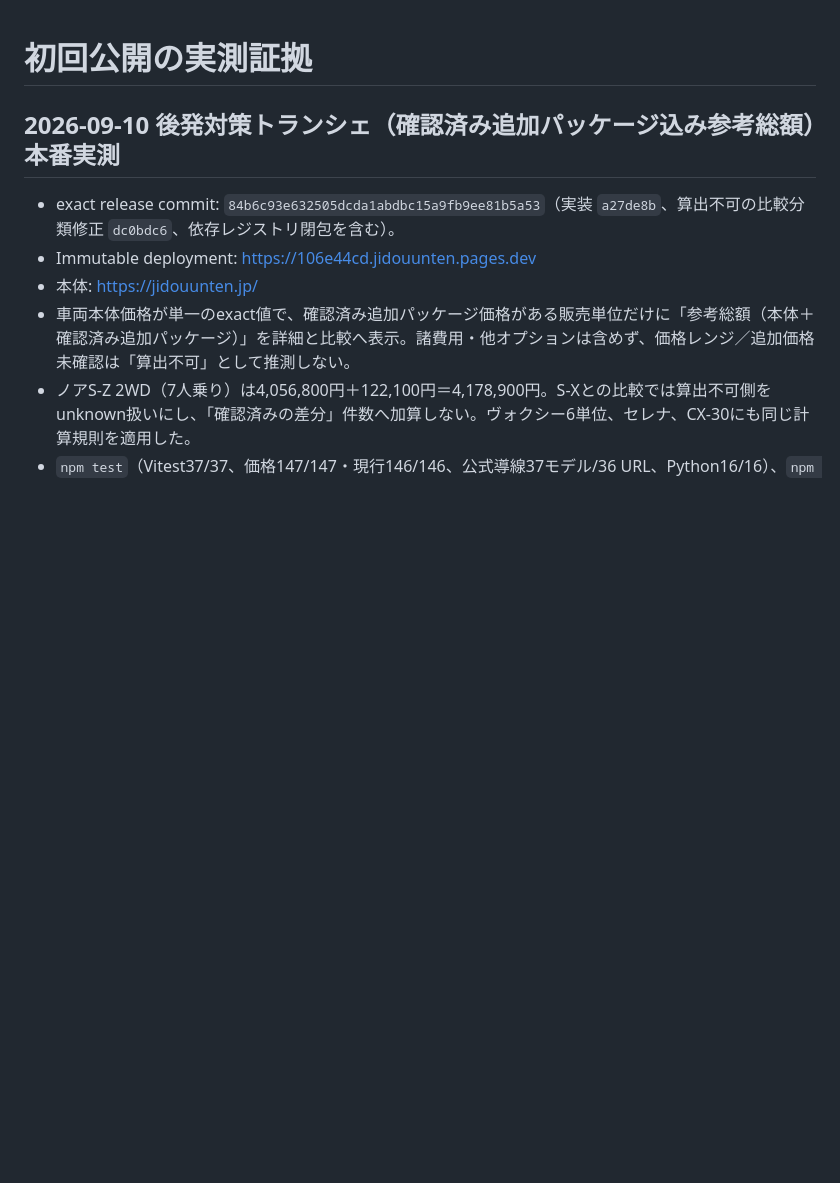
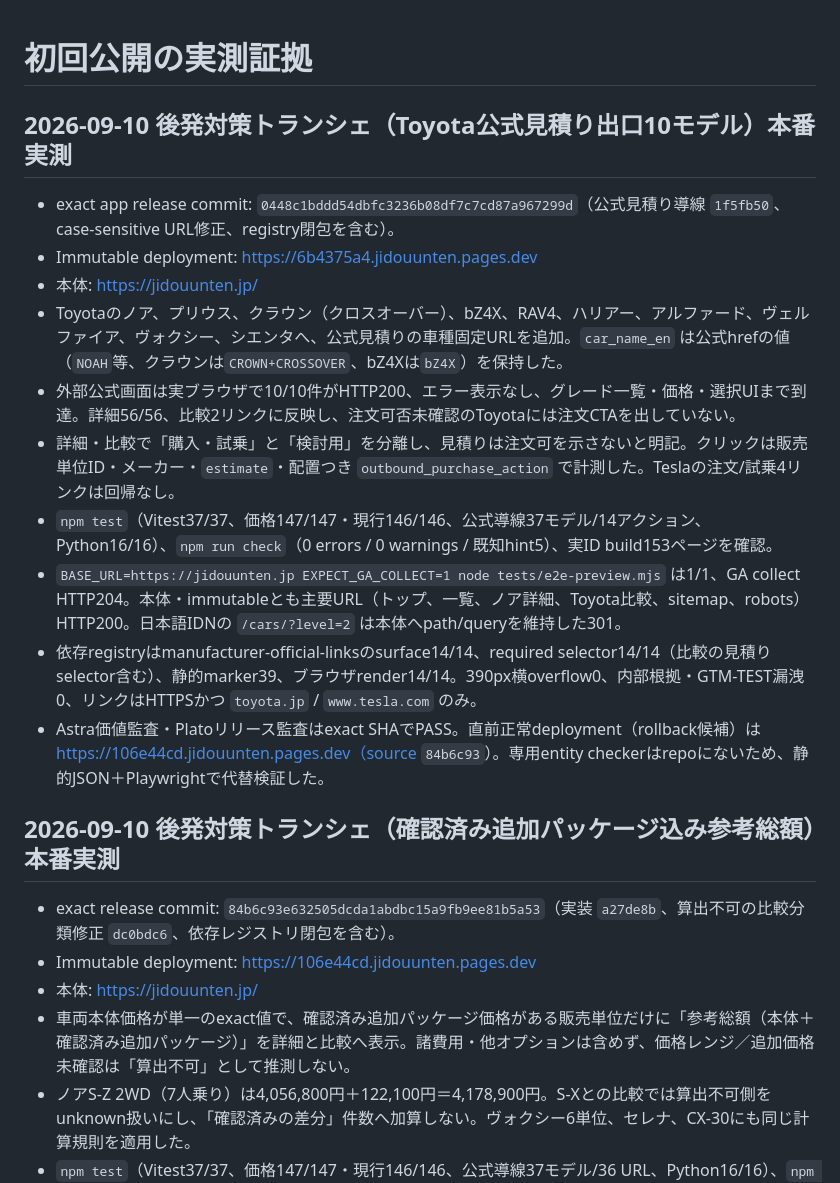
Before and after one commit to hikarine3/jidouunten, a Markdown page: docs/qa/production-20260907.md, the part around the change. GitHub-like rendering; blank space fills up the shorter version.

Commit message:
docs: record Toyota estimate production evidence

```diff
--- a/docs/qa/production-20260907.md
+++ b/docs/qa/production-20260907.md
@@ -1,4 +1,17 @@
 # 初回公開の実測証拠
+
+## 2026-09-10 後発対策トランシェ（Toyota公式見積り出口10モデル）本番実測
+
+- exact app release commit: `0448c1bddd54dbfc3236b08df7c7cd87a967299d`（公式見積り導線 `1f5fb50`、case-sensitive URL修正、registry閉包を含む）。
+- Immutable deployment: https://6b4375a4.jidouunten.pages.dev
+- 本体: https://jidouunten.jp/
+- Toyotaのノア、プリウス、クラウン（クロスオーバー）、bZ4X、RAV4、ハリアー、アルファード、ヴェルファイア、ヴォクシー、シエンタへ、公式見積りの車種固定URLを追加。`car_name_en` は公式hrefの値（`NOAH`等、クラウンは`CROWN+CROSSOVER`、bZ4Xは`bZ4X`）を保持した。
+- 外部公式画面は実ブラウザで10/10件がHTTP200、エラー表示なし、グレード一覧・価格・選択UIまで到達。詳細56/56、比較2リンクに反映し、注文可否未確認のToyotaには注文CTAを出していない。
+- 詳細・比較で「購入・試乗」と「検討用」を分離し、見積りは注文可を示さないと明記。クリックは販売単位ID・メーカー・`estimate`・配置つき `outbound_purchase_action` で計測した。Teslaの注文/試乗4リンクは回帰なし。
+- `npm test`（Vitest37/37、価格147/147・現行146/146、公式導線37モデル/14アクション、Python16/16）、`npm run check`（0 errors / 0 warnings / 既知hint5）、実ID build153ページを確認。
+- `BASE_URL=https://jidouunten.jp EXPECT_GA_COLLECT=1 node tests/e2e-preview.mjs` は1/1、GA collect HTTP204。本体・immutableとも主要URL（トップ、一覧、ノア詳細、Toyota比較、sitemap、robots）HTTP200。日本語IDNの `/cars/?level=2` は本体へpath/queryを維持した301。
+- 依存registryはmanufacturer-official-linksのsurface14/14、required selector14/14（比較の見積りselector含む）、静的marker39、ブラウザrender14/14。390px横overflow0、内部根拠・GTM-TEST漏洩0、リンクはHTTPSかつ `toyota.jp` / `www.tesla.com` のみ。
+- Astra価値監査・Platoリリース監査はexact SHAでPASS。直前正常deployment（rollback候補）は https://106e44cd.jidouunten.pages.dev（source `84b6c93`）。専用entity checkerはrepoにないため、静的JSON＋Playwrightで代替検証した。
 
 ## 2026-09-10 後発対策トランシェ（確認済み追加パッケージ込み参考総額）本番実測
 
```
Also changed, not shown: MEMORY.md (+3 -0 lines).
